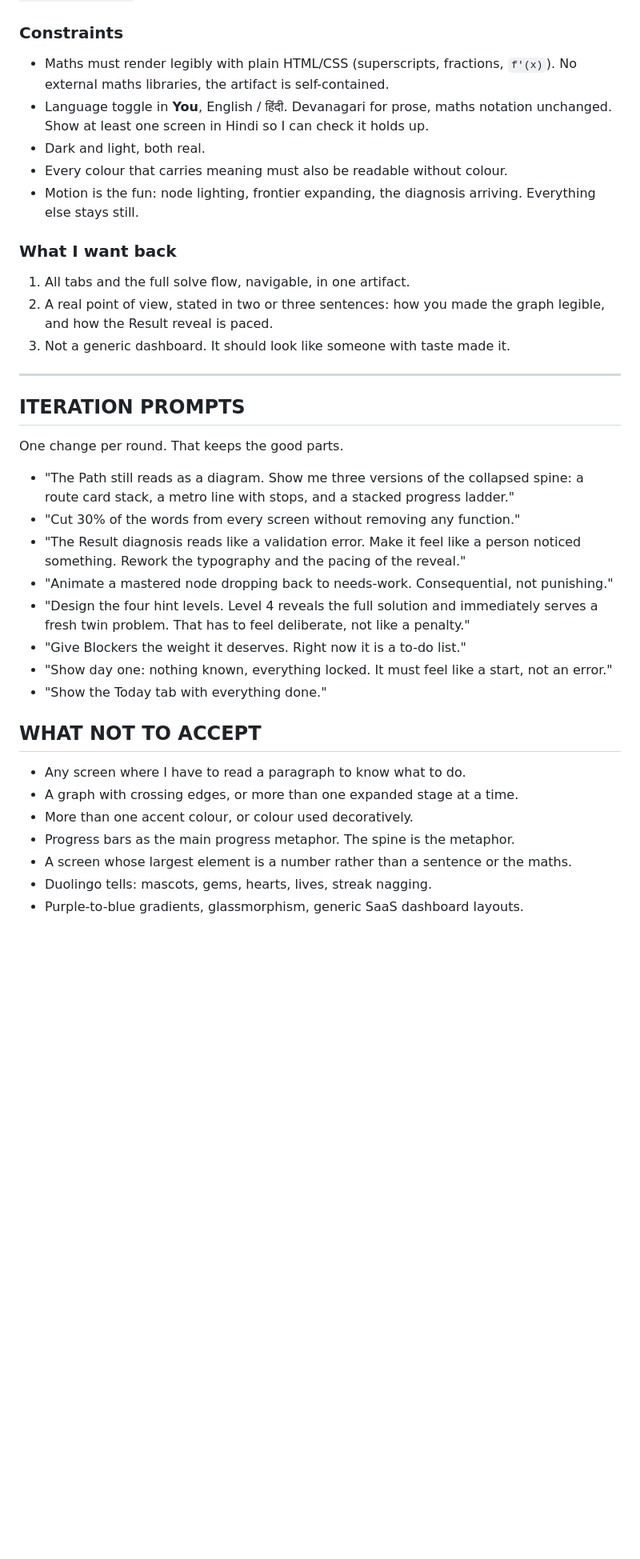
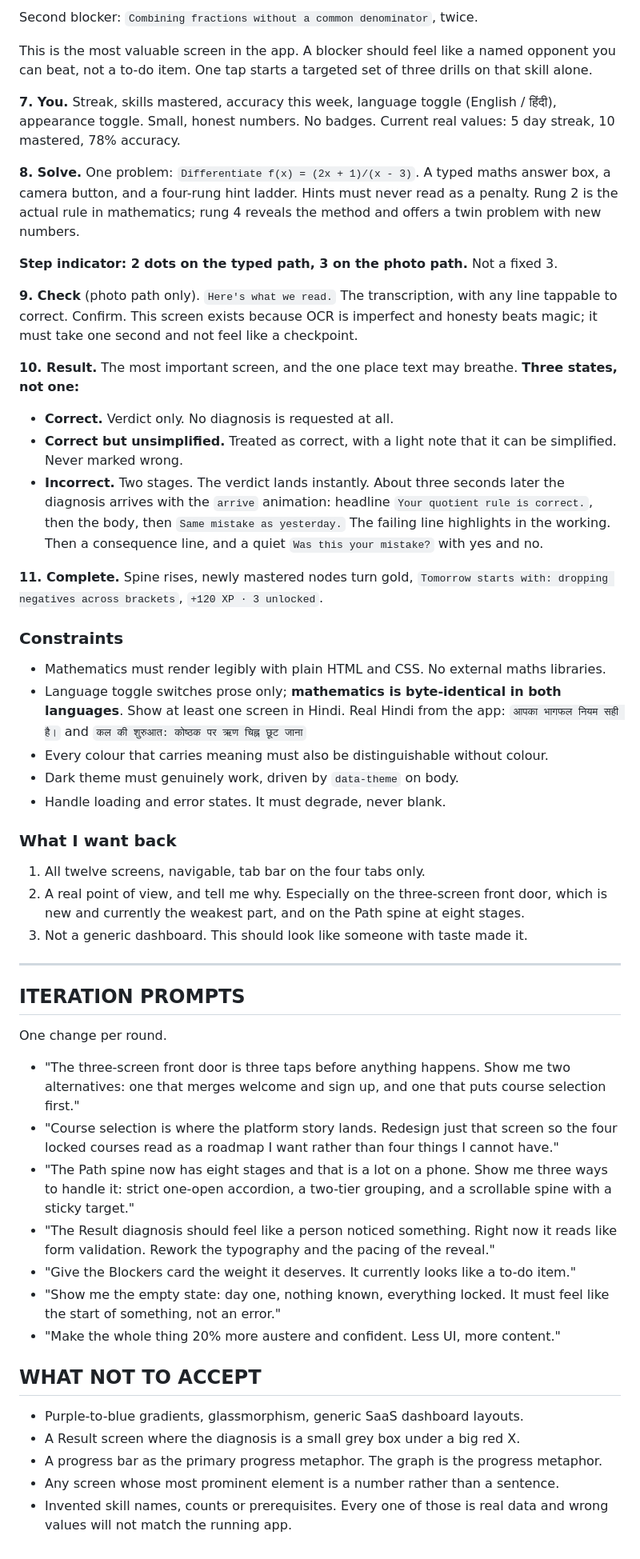
Before and after one commit to krjadhav/Open-Tutor, a Markdown page: docs/claude-design-prompt.md, the part around one of its changes. Shown at 80% size. Rendered like a GitHub page; blank space fills up the shorter version.

```diff
--- a/docs/claude-design-prompt.md
+++ b/docs/claude-design-prompt.md
@@ -170,46 +139,77 @@ Numbers (+120 XP, 3 unlocked) are secondary and small.
+Second blocker: `Combining fractions without a common denominator`, twice.
+
+This is the most valuable screen in the app. A blocker should feel like a named opponent you can
+beat, not a to-do item. One tap starts a targeted set of three drills on that skill alone.
+
+**7. You.** Streak, skills mastered, accuracy this week, language toggle (English / हिंदी),
+appearance toggle. Small, honest numbers. No badges. Current real values: 5 day streak, 10 mastered,
+78% accuracy.
+
+**8. Solve.** One problem: `Differentiate f(x) = (2x + 1)/(x - 3)`. A typed maths answer box, a
+camera button, and a four-rung hint ladder. Hints must never read as a penalty. Rung 2 is the actual
+rule in mathematics; rung 4 reveals the method and offers a twin problem with new numbers.
+
+**Step indicator: 2 dots on the typed path, 3 on the photo path.** Not a fixed 3.
+
+**9. Check** (photo path only). `Here's what we read.` The transcription, with any line tappable to
+correct. Confirm. This screen exists because OCR is imperfect and honesty beats magic; it must take
+one second and not feel like a checkpoint.
+
+**10. Result.** The most important screen, and the one place text may breathe. **Three states, not
+one:**
+
+- **Correct.** Verdict only. No diagnosis is requested at all.
+- **Correct but unsimplified.** Treated as correct, with a light note that it can be simplified.
+  Never marked wrong.
+- **Incorrect.** Two stages. The verdict lands instantly. About three seconds later the diagnosis
+  arrives with the `arrive` animation: headline `Your quotient rule is correct.`, then the body,
+  then `Same mistake as yesterday.` The failing line highlights in the working. Then a consequence
+  line, and a quiet `Was this your mistake?` with yes and no.
+
+**11. Complete.** Spine rises, newly mastered nodes turn gold, `Tomorrow starts with: dropping
+negatives across brackets`, `+120 XP · 3 unlocked`.
 
 ### Constraints
 
-- Maths must render legibly with plain HTML/CSS (superscripts, fractions, `f'(x)`). No external
-  maths libraries, the artifact is self-contained.
-- Language toggle in **You**, English / हिंदी. Devanagari for prose, maths notation unchanged. Show
-  at least one screen in Hindi so I can check it holds up.
-- Dark and light, both real.
-- Every colour that carries meaning must also be readable without colour.
-- Motion is the fun: node lighting, frontier expanding, the diagnosis arriving. Everything else
-  stays still.
+- Mathematics must render legibly with plain HTML and CSS. No external maths libraries.
+- Language toggle switches prose only; **mathematics is byte-identical in both languages**. Show at
+  least one screen in Hindi. Real Hindi from the app:
+  `आपका भागफल नियम सही है।` and `कल की शुरुआत: कोष्ठक पर ऋण चिह्न छूट जाना`
+- Every colour that carries meaning must also be distinguishable without colour.
+- Dark theme must genuinely work, driven by `data-theme` on body.
+- Handle loading and error states. It must degrade, never blank.
 
 ### What I want back
 
-1. All tabs and the full solve flow, navigable, in one artifact.
-2. A real point of view, stated in two or three sentences: how you made the graph legible, and how
-   the Result reveal is paced.
-3. Not a generic dashboard. It should look like someone with taste made it.
+1. All twelve screens, navigable, tab bar on the four tabs only.
+2. A real point of view, and tell me why. Especially on the three-screen front door, which is new
+   and currently the weakest part, and on the Path spine at eight stages.
+3. Not a generic dashboard. This should look like someone with taste made it.
 
 ---
 
 ## ITERATION PROMPTS
 
-One change per round. That keeps the good parts.
+One change per round.
 
-- "The Path still reads as a diagram. Show me three versions of the collapsed spine: a route card
-  stack, a metro line with stops, and a stacked progress ladder."
-- "Cut 30% of the words from every screen without removing any function."
-- "The Result diagnosis reads like a validation error. Make it feel like a person noticed
-  something. Rework the typography and the pacing of the reveal."
-- "Animate a mastered node dropping back to needs-work. Consequential, not punishing."
-- "Design the four hint levels. Level 4 reveals the full solution and immediately serves a fresh
-  twin problem. That has to feel deliberate, not like a penalty."
-- "Give Blockers the weight it deserves. Right now it is a to-do list."
-- "Show day one: nothing known, everything locked. It must feel like a start, not an error."
-- "Show the Today tab with everything done."
+- "The three-screen front door is three taps before anything happens. Show me two alternatives: one
+  that merges welcome and sign up, and one that puts course selection first."
+- "Course selection is where the platform story lands. Redesign just that screen so the four locked
+  courses read as a roadmap I want rather than four things I cannot have."
+- "The Path spine now has eight stages and that is a lot on a phone. Show me three ways to handle
+  it: strict one-open accordion, a two-tier grouping, and a scrollable spine with a sticky target."
+- "The Result diagnosis should feel like a person noticed something. Right now it reads like form
+  validation. Rework the typography and the pacing of the reveal."
+- "Give the Blockers card the weight it deserves. It currently looks like a to-do item."
+- "Show me the empty state: day one, nothing known, everything locked. It must feel like the start
+  of something, not an error."
+- "Make the whole thing 20% more austere and confident. Less UI, more content."
 
 ## WHAT NOT TO ACCEPT
 
-- Any screen where I have to read a paragraph to know what to do.
-- A graph with crossing edges, or more than one expanded stage at a time.
-- More than one accent colour, or colour used decoratively.
-- Progress bars as the main progress metaphor. The spine is the metaphor.
-- A screen whose largest element is a number rather than a sentence or the maths.
-- Duolingo tells: mascots, gems, hearts, lives, streak nagging.
 - Purple-to-blue gradients, glassmorphism, generic SaaS dashboard layouts.
+- A Result screen where the diagnosis is a small grey box under a big red X.
+- A progress bar as the primary progress metaphor. The graph is the progress metaphor.
+- Any screen whose most prominent element is a number rather than a sentence.
+- Invented skill names, counts or prerequisites. Every one of those is real data and wrong values
+  will not match the running app.
```
Also changed, not shown: other parts of docs/claude-design-prompt.md (+102 -133 lines), docs/api-contract.md (+63 -0 lines).
